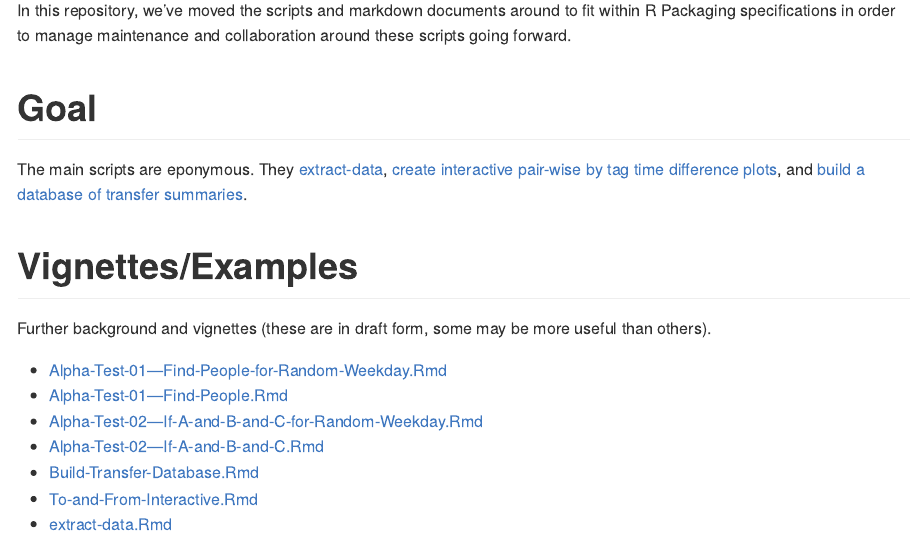
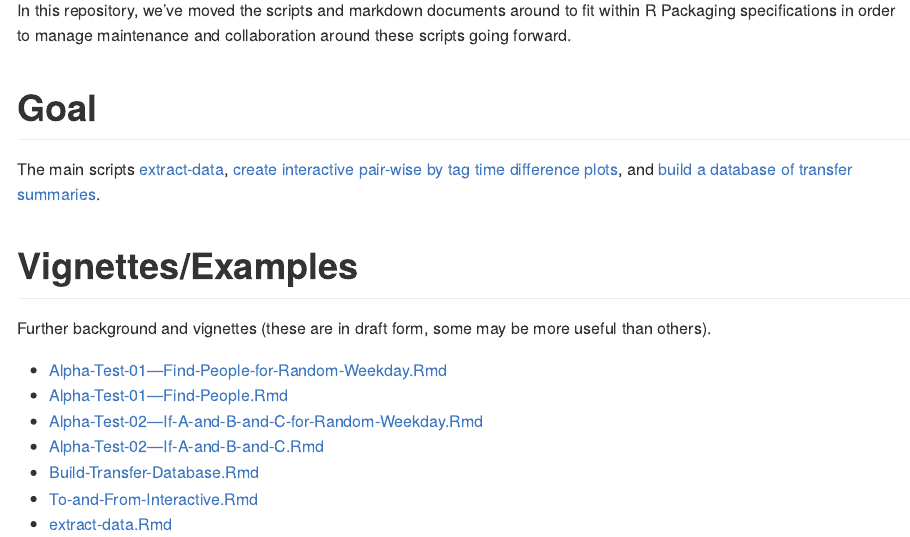
Before and after one commit to BayAreaMetro/clpr, an R Markdown document (README.Rmd): the page in a window 1100 px wide, from 710 px down. Rendered offline with R 4.5, knitr and Pandoc, with nearby package versions.

Commit message:
Update README.Rmd

```diff
--- a/README.Rmd
+++ b/README.Rmd
@@ -41,7 +41,7 @@ In this repository, we've moved the scripts and markdown documents around to fit
 
 # Goal
 
-The main scripts are eponymous. They [extract-data](vignettes/extract-data.Rmd), [create interactive pair-wise by tag time difference plots](vignettes/To-and-From-Interactive.Rmd), and [build a database of transfer summaries](vignettes/Build-Transfer-Database.Rmd).
+The main scripts [extract-data](vignettes/extract-data.Rmd), [create interactive pair-wise by tag time difference plots](vignettes/To-and-From-Interactive.Rmd), and [build a database of transfer summaries](vignettes/Build-Transfer-Database.Rmd).
 
 # Vignettes/Examples
 
```
